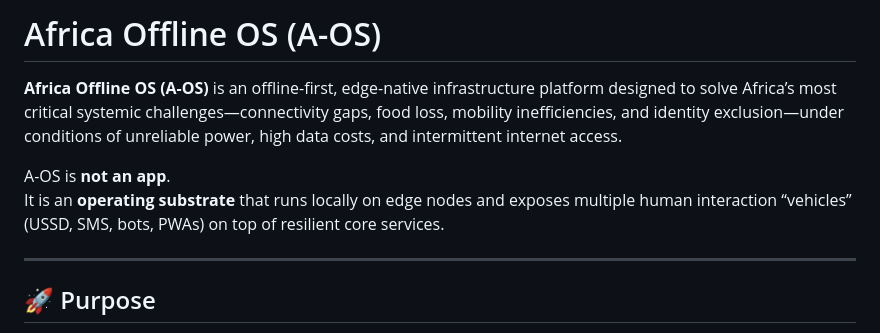
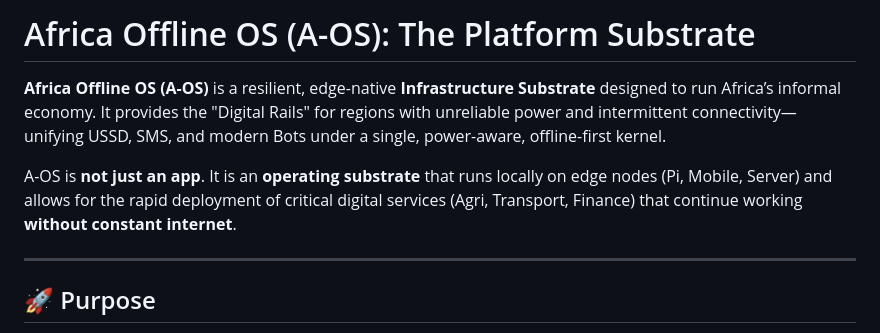
Before and after one commit to peteroluoch/africa-offline-os, a Markdown page: README.md, the part around the change. Drawn GitHub-style.

Commit message:
docs(vision): establish A-OS as a platform substrate and update README

```diff
--- a/README.md
+++ b/README.md
@@ -1,9 +1,8 @@
-# Africa Offline OS (A-OS)
+# Africa Offline OS (A-OS): The Platform Substrate
 
-**Africa Offline OS (A-OS)** is an offline-first, edge-native infrastructure platform designed to solve Africa’s most critical systemic challenges—connectivity gaps, food loss, mobility inefficiencies, and identity exclusion—under conditions of unreliable power, high data costs, and intermittent internet access.
+**Africa Offline OS (A-OS)** is a resilient, edge-native **Infrastructure Substrate** designed to run Africa’s informal economy. It provides the "Digital Rails" for regions with unreliable power and intermittent connectivity—unifying USSD, SMS, and modern Bots under a single, power-aware, offline-first kernel.
 
-A-OS is **not an app**.
-It is an **operating substrate** that runs locally on edge nodes and exposes multiple human interaction “vehicles” (USSD, SMS, bots, PWAs) on top of resilient core services.
+A-OS is **not just an app**. It is an **operating substrate** that runs locally on edge nodes (Pi, Mobile, Server) and allows for the rapid deployment of critical digital services (Agri, Transport, Finance) that continue working **without constant internet**.
 
 ---
 
```
Also changed, not shown: docs/00_VISION_AND_STRATEGY.md (added, +64 -0 lines).
